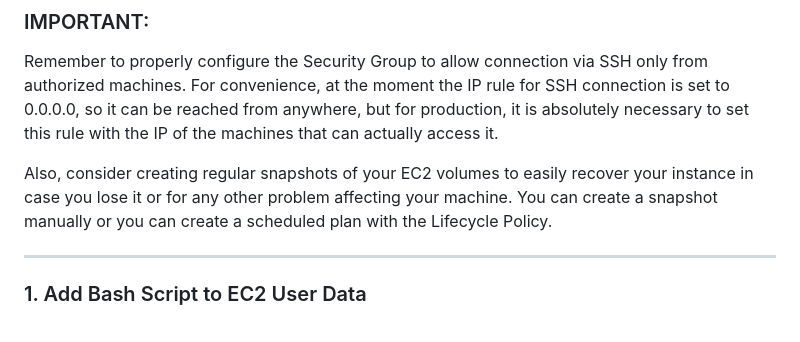
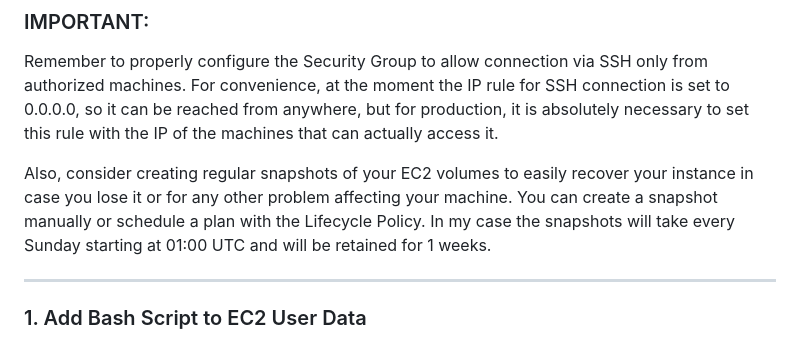
Before and after one commit to lightmnd/ial-cs-pw-2024, a Markdown page: README.md, the part around the change. GitHub-like rendering.

Commit message:
Update README.md
updated documentation

```diff
--- a/README.md
+++ b/README.md
@@ -190,7 +190,7 @@ Remember to properly configure the Security Group to allow connection via SSH on
 For convenience, at the moment the IP rule for SSH connection is set to 0.0.0.0, so it can be reached from anywhere, but for production, it is absolutely necessary to set this rule with the IP of the machines that can actually access it.
 
 Also, consider creating regular snapshots of your EC2 volumes to easily recover your instance in case you lose it or for any other problem affecting your machine.
-You can create a snapshot manually or you can create a scheduled plan with the Lifecycle Policy.
+You can create a snapshot manually or schedule a plan with the Lifecycle Policy. In my case the snapshots will take every Sunday starting at 01:00 UTC and will be retained for 1 weeks.
 
 ---
 
```
